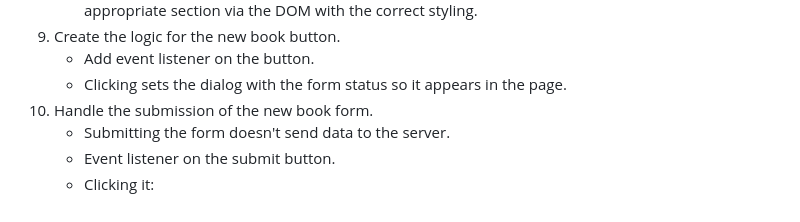
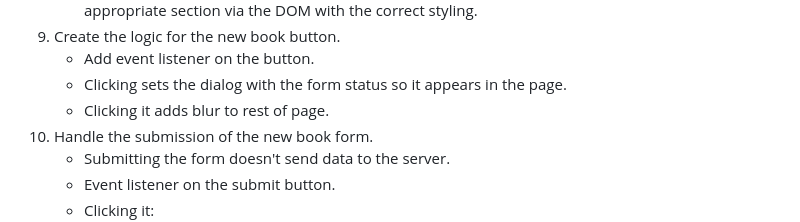
Before and after one commit to joeypizzas/odin-library, a Markdown page: planning.md, the part around the change. Rendered like a GitHub page.

Commit message:
Added info about opening dialog

```diff
--- a/planning.md
+++ b/planning.md
@@ -84,6 +84,7 @@
 9. Create the logic for the new book button.
     - Add event listener on the button.
     - Clicking sets the dialog with the form status so it appears in the page.
+    - Clicking it adds blur to rest of page.
 10. Handle the submission of the new book form.
     - Submitting the form doesn't send data to the server.
     - Event listener on the submit button.
```
